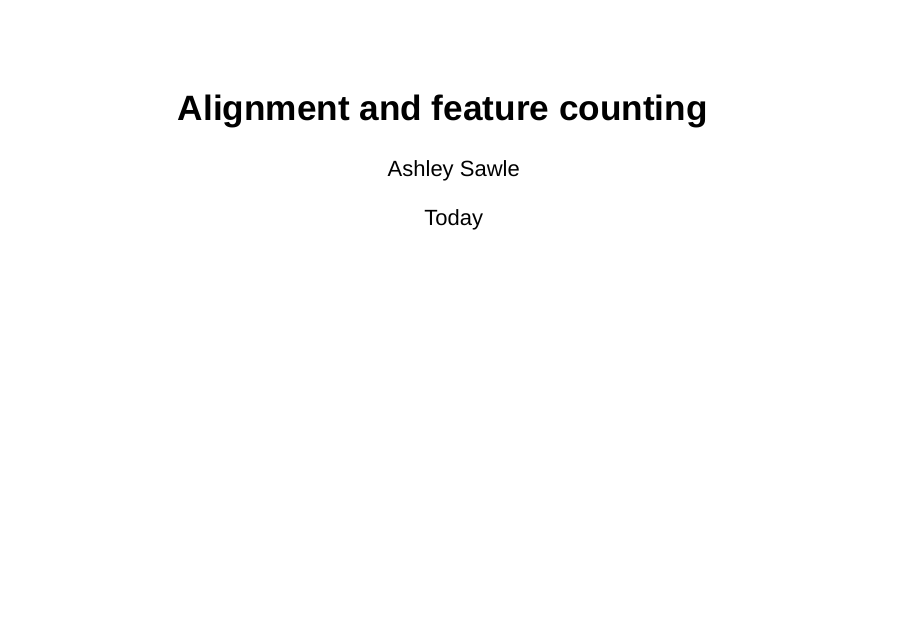
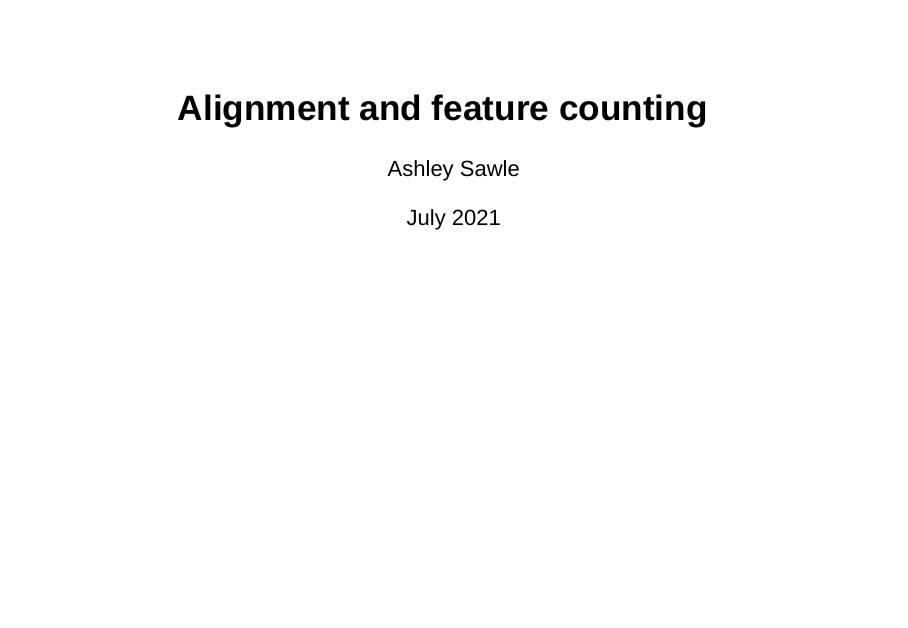
Before and after one commit to bioinformatics-core-shared-training/CRUK_CI_Summer_School_ScRnaSeq_2021, an R Markdown document (Slides/CellRangerSlides.Rmd): page 1 of 24. Rendered offline with R 4.5, knitr and Pandoc, with nearby package versions; drawn as Slidy slides in place of the format the file asks for.

Commit message:
Update date

```diff
--- a/Slides/CellRangerSlides.Rmd
+++ b/Slides/CellRangerSlides.Rmd
@@ -1,7 +1,7 @@
 ---
 title: "Alignment and feature counting"
 author: "Ashley Sawle"
-date: 'Today'
+date: 'July 2021'
 output:
   ioslides_presentation:
     widescreen: true
```
